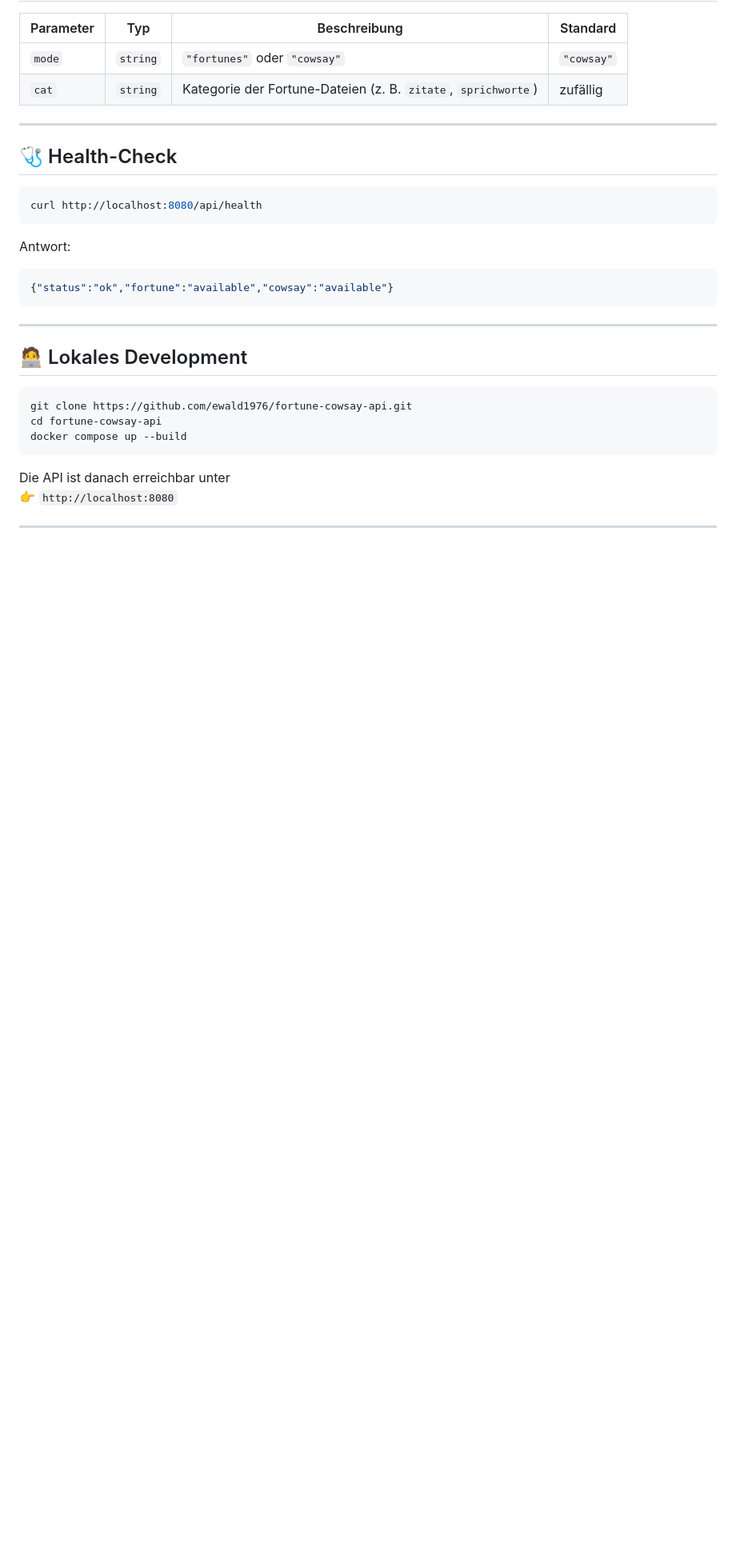
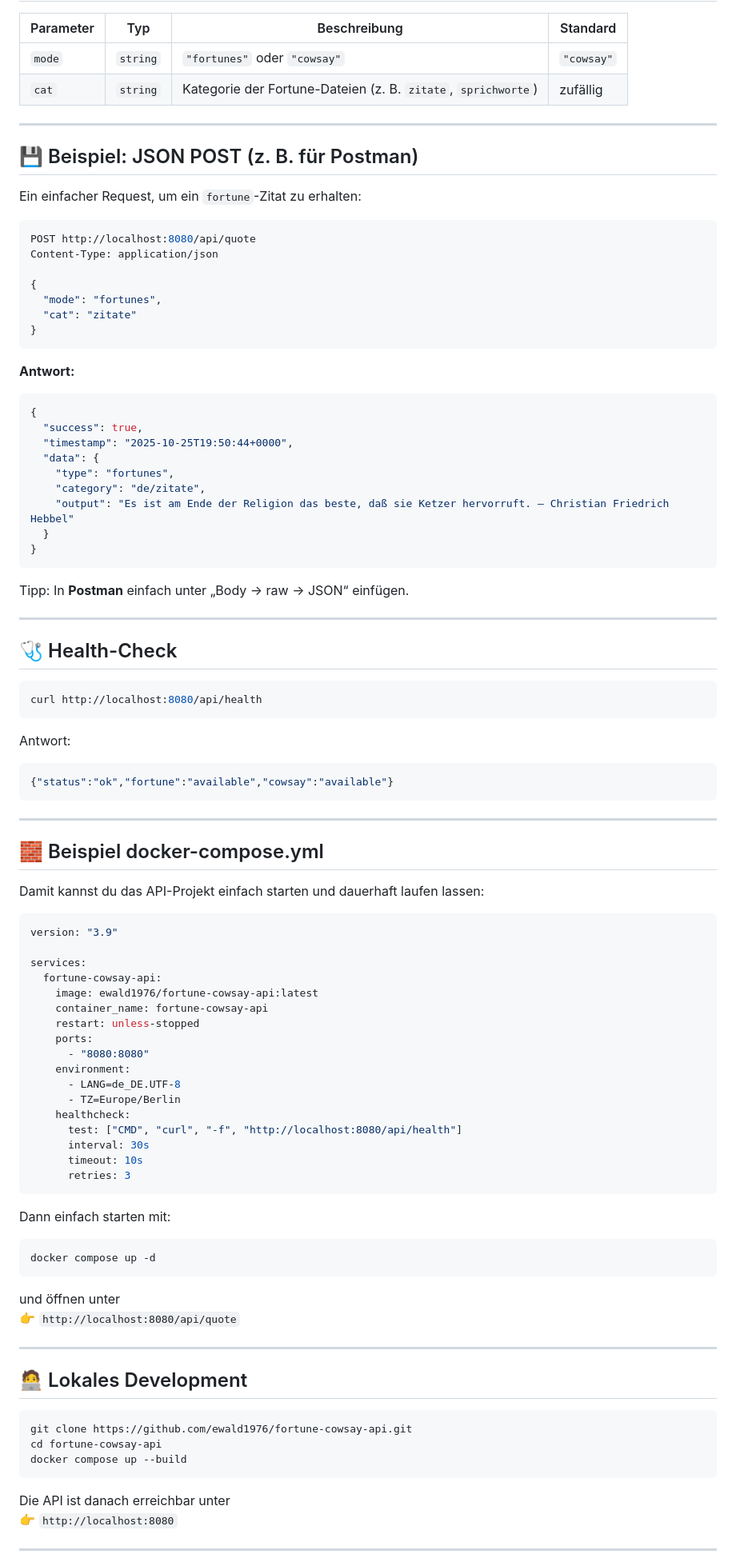
Before and after one commit to ewald1976/fortune-cowsay-api, a Markdown page: README.md, the part around the change printed below. Shown: that part at 80% size. Drawn GitHub-style; blank space fills up the shorter version.

Commit message:
Update README.md: refine Docker usage instructions, enhance JSON POST example, and improve docker-compose.yml section

````diff
--- a/README.md
+++ b/README.md
@@ -62,6 +56,38 @@ curl -X POST http://localhost:8080/api/quote   -H "Content-Type: application/jso
 
 ---
 
+## 💾 Beispiel: JSON POST (z. B. für Postman)
+
+Ein einfacher Request, um ein `fortune`-Zitat zu erhalten:
+
+```json
+POST http://localhost:8080/api/quote
+Content-Type: application/json
+
+{
+  "mode": "fortunes",
+  "cat": "zitate"
+}
+```
+
+**Antwort:**
+
+```json
+{
+  "success": true,
+  "timestamp": "2025-10-25T19:50:44+0000",
+  "data": {
+    "type": "fortunes",
+    "category": "de/zitate",
+    "output": "Es ist am Ende der Religion das beste, daß sie Ketzer hervorruft. — Christian Friedrich Hebbel"
+  }
+}
+```
+
+Tipp: In **Postman** einfach unter „Body → raw → JSON“ einfügen.
+
+---
+
 ## 🩺 Health-Check
 
 ```bash
@@ -73,6 +99,41 @@ Antwort:
 ```json
 {"status":"ok","fortune":"available","cowsay":"available"}
 ```
+
+---
+
+## 🧱 Beispiel docker-compose.yml
+
+Damit kannst du das API-Projekt einfach starten und dauerhaft laufen lassen:
+
+```yaml
+version: "3.9"
+
+services:
+  fortune-cowsay-api:
+    image: ewald1976/fortune-cowsay-api:latest
+    container_name: fortune-cowsay-api
+    restart: unless-stopped
+    ports:
+      - "8080:8080"
+    environment:
+      - LANG=de_DE.UTF-8
+      - TZ=Europe/Berlin
+    healthcheck:
+      test: ["CMD", "curl", "-f", "http://localhost:8080/api/health"]
+      interval: 30s
+      timeout: 10s
+      retries: 3
+```
+
+Dann einfach starten mit:
+
+```bash
+docker compose up -d
+```
+
+und öffnen unter
+👉 `http://localhost:8080/api/quote`
 
 ---
 
````
Also changed, not shown: other parts of README.md (+3 -27 lines).
